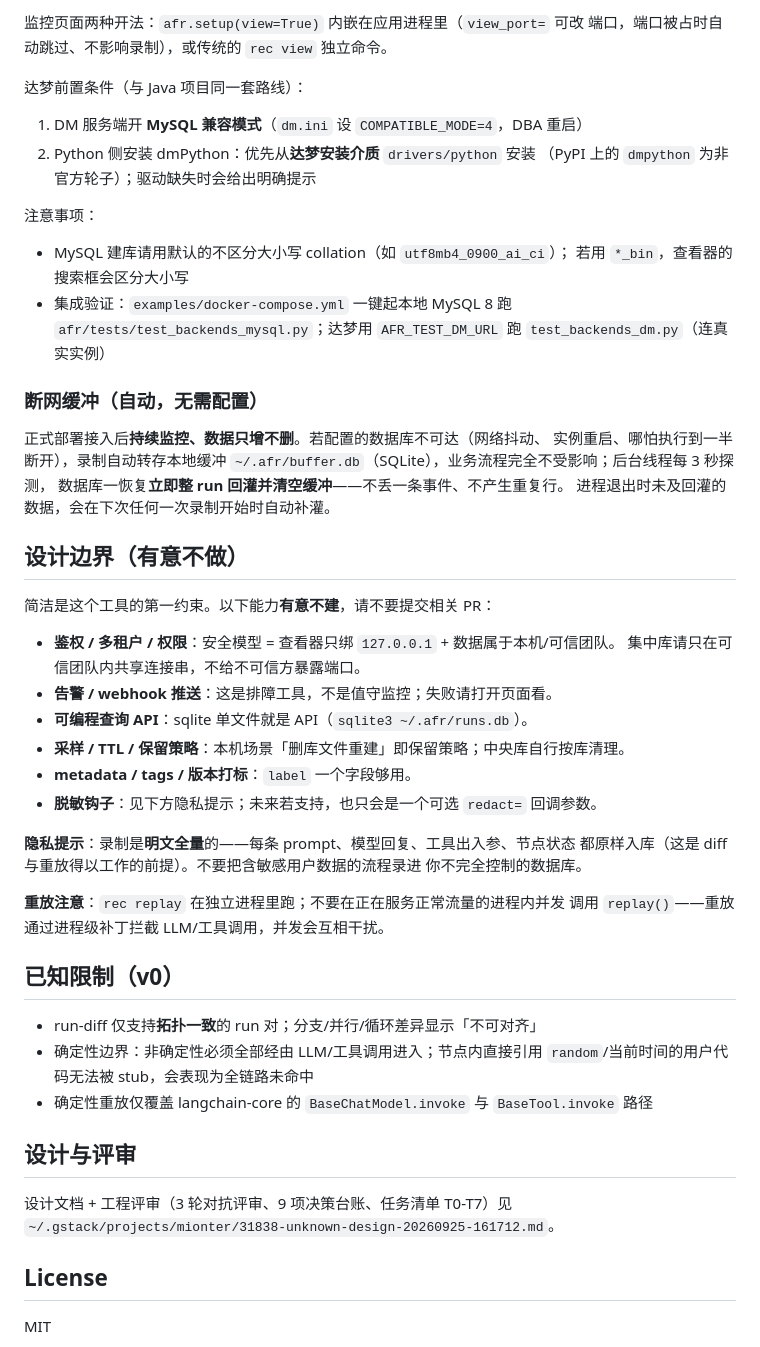
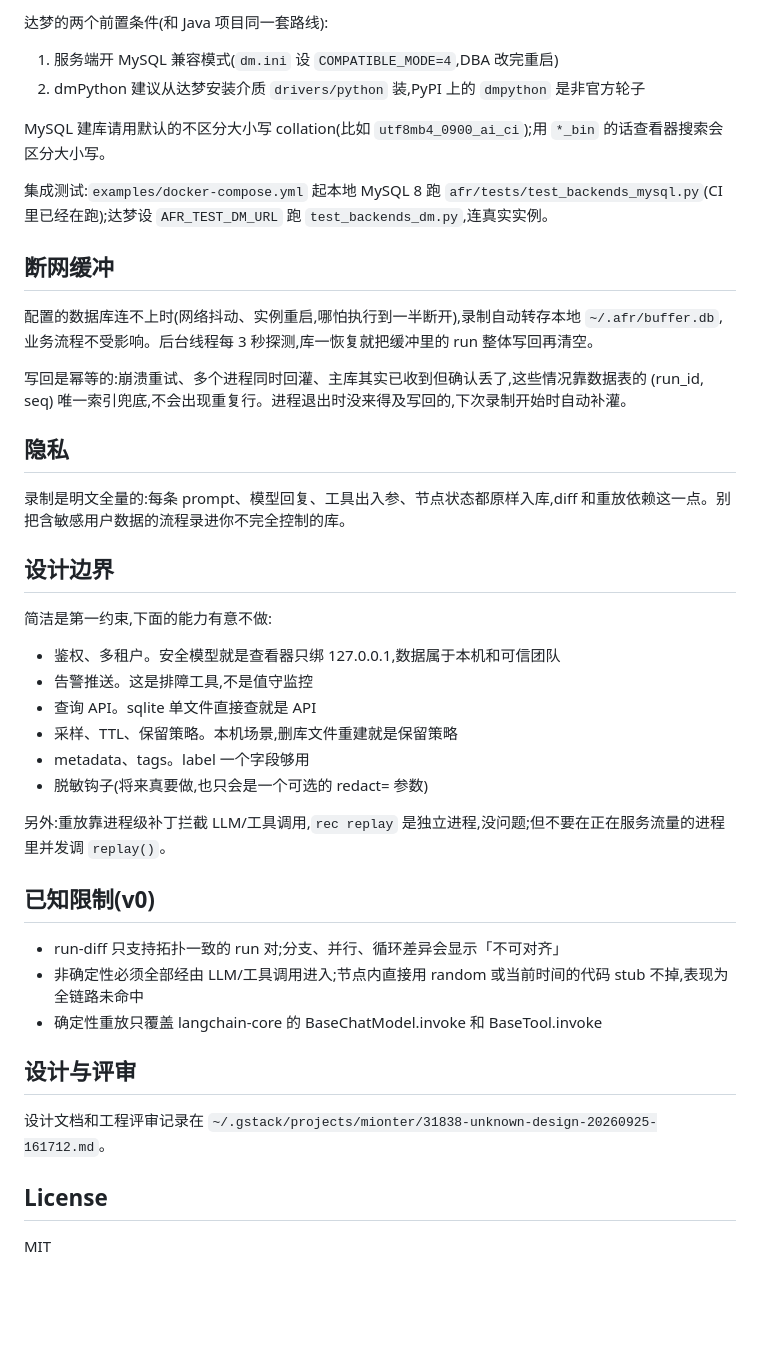
Before and after one commit to zfan980816/agent_audit, a Markdown page: README.md, the part around one of its changes. GitHub-like rendering; blank space fills up the shorter version.

```diff
--- a/README.md
+++ b/README.md
@@ -96,61 +83,45 @@ CLI 同样兼容：`rec --db mysql://… view`，或裸路径 `rec --db D:/x.db
 
-监控页面两种开法：`afr.setup(view=True)` 内嵌在应用进程里（`view_port=` 可改
-端口，端口被占时自动跳过、不影响录制），或传统的 `rec view` 独立命令。
+达梦的两个前置条件(和 Java 项目同一套路线):
 
-达梦前置条件（与 Java 项目同一套路线）：
+1. 服务端开 MySQL 兼容模式(`dm.ini` 设 `COMPATIBLE_MODE=4`,DBA 改完重启)
+2. dmPython 建议从达梦安装介质 `drivers/python` 装,PyPI 上的 `dmpython` 是非官方轮子
 
-1. DM 服务端开 **MySQL 兼容模式**（`dm.ini` 设 `COMPATIBLE_MODE=4`，DBA 重启）
-2. Python 侧安装 dmPython：优先从**达梦安装介质** `drivers/python` 安装
-   （PyPI 上的 `dmpython` 为非官方轮子）；驱动缺失时会给出明确提示
+MySQL 建库请用默认的不区分大小写 collation(比如 `utf8mb4_0900_ai_ci`);用 `*_bin` 的话查看器搜索会区分大小写。
 
-注意事项：
+集成测试:`examples/docker-compose.yml` 起本地 MySQL 8 跑 `afr/tests/test_backends_mysql.py`(CI 里已经在跑);达梦设 `AFR_TEST_DM_URL` 跑 `test_backends_dm.py`,连真实实例。
 
-- MySQL 建库请用默认的不区分大小写 collation（如 `utf8mb4_0900_ai_ci`）；
-  若用 `*_bin`，查看器的搜索框会区分大小写
-- 集成验证：`examples/docker-compose.yml` 一键起本地 MySQL 8 跑
-  `afr/tests/test_backends_mysql.py`；达梦用 `AFR_TEST_DM_URL` 跑
-  `test_backends_dm.py`（连真实实例）
+## 断网缓冲
 
-### 断网缓冲（自动，无需配置）
+配置的数据库连不上时(网络抖动、实例重启,哪怕执行到一半断开),录制自动转存本地 `~/.afr/buffer.db`,业务流程不受影响。后台线程每 3 秒探测,库一恢复就把缓冲里的 run 整体写回再清空。
 
-正式部署接入后**持续监控、数据只增不删**。若配置的数据库不可达（网络抖动、
-实例重启、哪怕执行到一半断开），录制自动转存本地缓冲
-`~/.afr/buffer.db`（SQLite），业务流程完全不受影响；后台线程每 3 秒探测，
-数据库一恢复**立即整 run 回灌并清空缓冲**——不丢一条事件、不产生重复行。
-进程退出时未及回灌的数据，会在下次任何一次录制开始时自动补灌。
+写回是幂等的:崩溃重试、多个进程同时回灌、主库其实已收到但确认丢了,这些情况靠数据表的 (run_id, seq) 唯一索引兜底,不会出现重复行。进程退出时没来得及写回的,下次录制开始时自动补灌。
 
+## 隐私
 
-## 设计边界（有意不做）
+录制是明文全量的:每条 prompt、模型回复、工具出入参、节点状态都原样入库,diff 和重放依赖这一点。别把含敏感用户数据的流程录进你不完全控制的库。
 
-简洁是这个工具的第一约束。以下能力**有意不建**，请不要提交相关 PR：
+## 设计边界
 
-- **鉴权 / 多租户 / 权限**：安全模型 = 查看器只绑 `127.0.0.1` + 数据属于本机/可信团队。
-  集中库请只在可信团队内共享连接串，不给不可信方暴露端口。
-- **告警 / webhook 推送**：这是排障工具，不是值守监控；失败请打开页面看。
-- **可编程查询 API**：sqlite 单文件就是 API（`sqlite3 ~/.afr/runs.db`）。
-- **采样 / TTL / 保留策略**：本机场景「删库文件重建」即保留策略；中央库自行按库清理。
-- **metadata / tags / 版本打标**：`label` 一个字段够用。
-- **脱敏钩子**：见下方隐私提示；未来若支持，也只会是一个可选 `redact=` 回调参数。
+简洁是第一约束,下面的能力有意不做:
 
-**隐私提示**：录制是**明文全量**的——每条 prompt、模型回复、工具出入参、节点状态
-都原样入库（这是 diff 与重放得以工作的前提）。不要把含敏感用户数据的流程录进
-你不完全控制的数据库。
+- 鉴权、多租户。安全模型就是查看器只绑 127.0.0.1,数据属于本机和可信团队
+- 告警推送。这是排障工具,不是值守监控
+- 查询 API。sqlite 单文件直接查就是 API
+- 采样、TTL、保留策略。本机场景,删库文件重建就是保留策略
+- metadata、tags。label 一个字段够用
+- 脱敏钩子(将来真要做,也只会是一个可选的 redact= 参数)
 
-**重放注意**：`rec replay` 在独立进程里跑；不要在正在服务正常流量的进程内并发
-调用 `replay()`——重放通过进程级补丁拦截 LLM/工具调用，并发会互相干扰。
+另外:重放靠进程级补丁拦截 LLM/工具调用,`rec replay` 是独立进程,没问题;但不要在正在服务流量的进程里并发调 `replay()`。
 
-## 已知限制（v0）
+## 已知限制(v0)
 
-- run-diff 仅支持**拓扑一致**的 run 对；分支/并行/循环差异显示「不可对齐」
-- 确定性边界：非确定性必须全部经由 LLM/工具调用进入；节点内直接引用
-  `random`/当前时间的用户代码无法被 stub，会表现为全链路未命中
-- 确定性重放仅覆盖 langchain-core 的 `BaseChatModel.invoke` 与 `BaseTool.invoke`
-  路径
+- run-diff 只支持拓扑一致的 run 对;分支、并行、循环差异会显示「不可对齐」
+- 非确定性必须全部经由 LLM/工具调用进入;节点内直接用 random 或当前时间的代码 stub 不掉,表现为全链路未命中
+- 确定性重放只覆盖 langchain-core 的 BaseChatModel.invoke 和 BaseTool.invoke
 
 ## 设计与评审
 
-设计文档 + 工程评审（3 轮对抗评审、9 项决策台账、任务清单 T0-T7）见
-`~/.gstack/projects/mionter/31838-unknown-design-20260925-161712.md`。
+设计文档和工程评审记录在 `~/.gstack/projects/mionter/31838-unknown-design-20260925-161712.md`。
 
 ## License
 
```
Also changed, not shown: other parts of README.md (+32 -45 lines).
